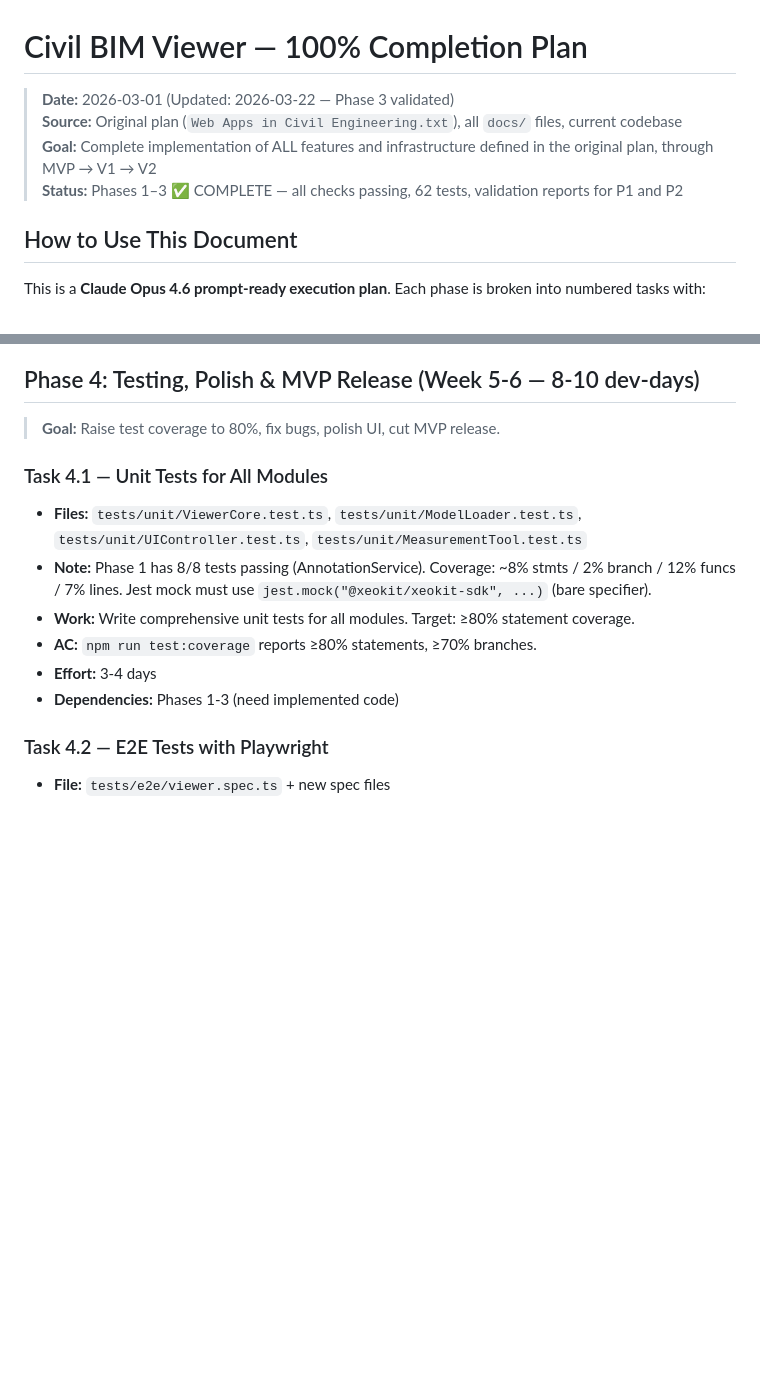
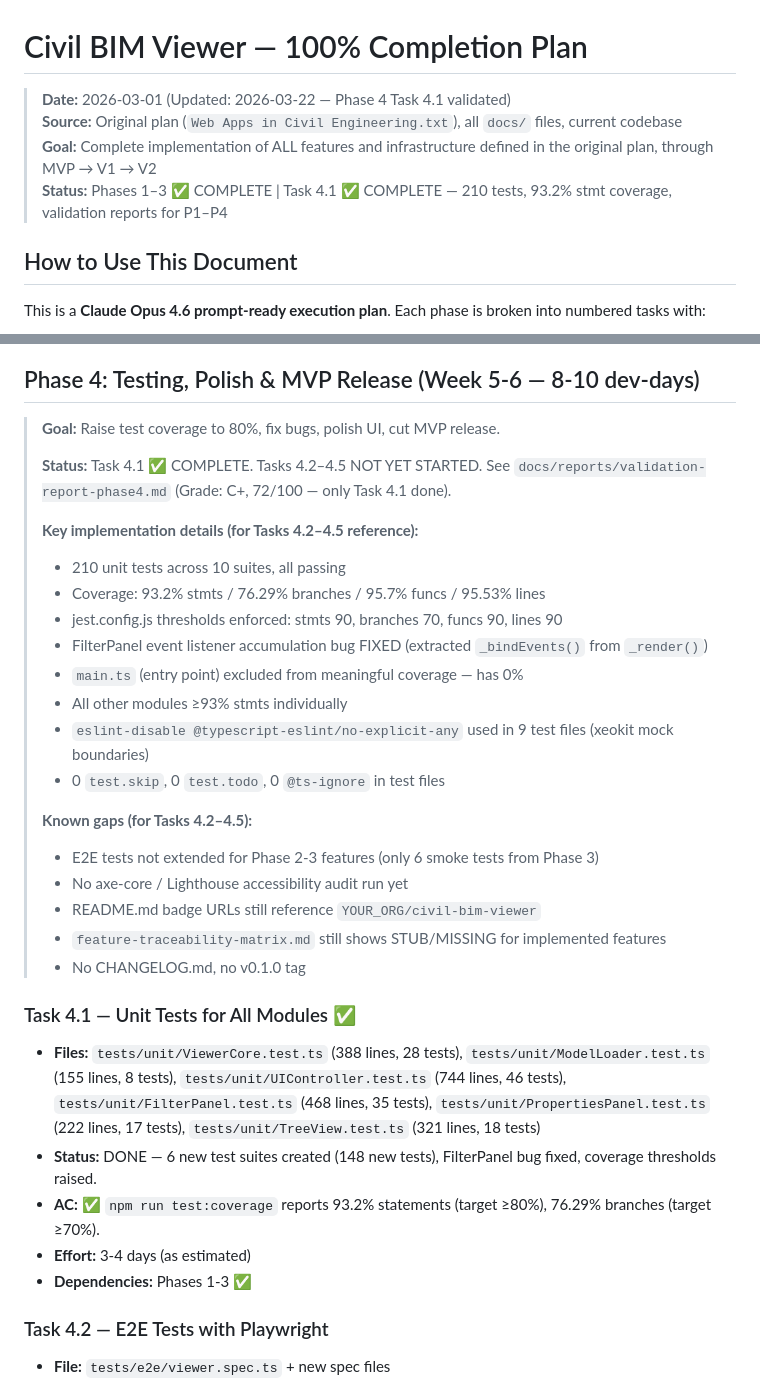
Before and after one commit to itsnothuy/civil, a Markdown page: docs/reports/completion-plan-2026-03-01.md, 2 parts joined by grey strips. Rendered like a GitHub page; blank space fills up the shorter version.

```diff
--- a/docs/reports/completion-plan-2026-03-01.md
+++ b/docs/reports/completion-plan-2026-03-01.md
@@ -1,9 +1,9 @@
 # Civil BIM Viewer — 100% Completion Plan
 
-> **Date:** 2026-03-01 (Updated: 2026-03-22 — Phase 3 validated)
+> **Date:** 2026-03-01 (Updated: 2026-03-22 — Phase 4 Task 4.1 validated)
 > **Source:** Original plan (`Web Apps in Civil Engineering.txt`), all `docs/` files, current codebase
 > **Goal:** Complete implementation of ALL features and infrastructure defined in the original plan, through MVP → V1 → V2
-> **Status:** Phases 1–3 ✅ COMPLETE — all checks passing, 62 tests, validation reports for P1 and P2
+> **Status:** Phases 1–3 ✅ COMPLETE | Task 4.1 ✅ COMPLETE — 210 tests, 93.2% stmt coverage, validation reports for P1–P4
 
 ## How to Use This Document
 
@@ -207,14 +207,33 @@ Phases are sequential. Tasks within a phase can often be parallelized. File refe
 ## Phase 4: Testing, Polish & MVP Release (Week 5-6 — 8-10 dev-days)
 
 > **Goal:** Raise test coverage to 80%, fix bugs, polish UI, cut MVP release.
+>
+> **Status:** Task 4.1 ✅ COMPLETE. Tasks 4.2–4.5 NOT YET STARTED.
+> See `docs/reports/validation-report-phase4.md` (Grade: C+, 72/100 — only Task 4.1 done).
+>
+> **Key implementation details (for Tasks 4.2–4.5 reference):**
+> - 210 unit tests across 10 suites, all passing
+> - Coverage: 93.2% stmts / 76.29% branches / 95.7% funcs / 95.53% lines
+> - jest.config.js thresholds enforced: stmts 90, branches 70, funcs 90, lines 90
+> - FilterPanel event listener accumulation bug FIXED (extracted `_bindEvents()` from `_render()`)
+> - `main.ts` (entry point) excluded from meaningful coverage — has 0%
+> - All other modules ≥93% stmts individually
+> - `eslint-disable @typescript-eslint/no-explicit-any` used in 9 test files (xeokit mock boundaries)
+> - 0 `test.skip`, 0 `test.todo`, 0 `@ts-ignore` in test files
+>
+> **Known gaps (for Tasks 4.2–4.5):**
+> - E2E tests not extended for Phase 2-3 features (only 6 smoke tests from Phase 3)
+> - No axe-core / Lighthouse accessibility audit run yet
+> - README.md badge URLs still reference `YOUR_ORG/civil-bim-viewer`
+> - `feature-traceability-matrix.md` still shows STUB/MISSING for implemented features
+> - No CHANGELOG.md, no v0.1.0 tag
 
-### Task 4.1 — Unit Tests for All Modules
-- **Files:** `tests/unit/ViewerCore.test.ts`, `tests/unit/ModelLoader.test.ts`, `tests/unit/UIController.test.ts`, `tests/unit/MeasurementTool.test.ts`
-- **Note:** Phase 1 has 8/8 tests passing (AnnotationService). Coverage: ~8% stmts / 2% branch / 12% funcs / 7% lines. Jest mock must use `jest.mock("@xeokit/xeokit-sdk", ...)` (bare specifier).
-- **Work:** Write comprehensive unit tests for all modules. Target: ≥80% statement coverage.
-- **AC:** `npm run test:coverage` reports ≥80% statements, ≥70% branches.
-- **Effort:** 3-4 days
-- **Dependencies:** Phases 1-3 (need implemented code)
+### Task 4.1 — Unit Tests for All Modules ✅
+- **Files:** `tests/unit/ViewerCore.test.ts` (388 lines, 28 tests), `tests/unit/ModelLoader.test.ts` (155 lines, 8 tests), `tests/unit/UIController.test.ts` (744 lines, 46 tests), `tests/unit/FilterPanel.test.ts` (468 lines, 35 tests), `tests/unit/PropertiesPanel.test.ts` (222 lines, 17 tests), `tests/unit/TreeView.test.ts` (321 lines, 18 tests)
+- **Status:** DONE — 6 new test suites created (148 new tests), FilterPanel bug fixed, coverage thresholds raised.
+- **AC:** ✅ `npm run test:coverage` reports 93.2% statements (target ≥80%), 76.29% branches (target ≥70%).
+- **Effort:** 3-4 days (as estimated)
+- **Dependencies:** Phases 1-3 ✅
 
 ### Task 4.2 — E2E Tests with Playwright
 - **File:** `tests/e2e/viewer.spec.ts` + new spec files
```
Also changed, not shown: other parts of docs/reports/completion-plan-2026-03-01.md (+13 -13 lines), docs/reports/validation-report-phase4.md (added, +357 -0 lines).
